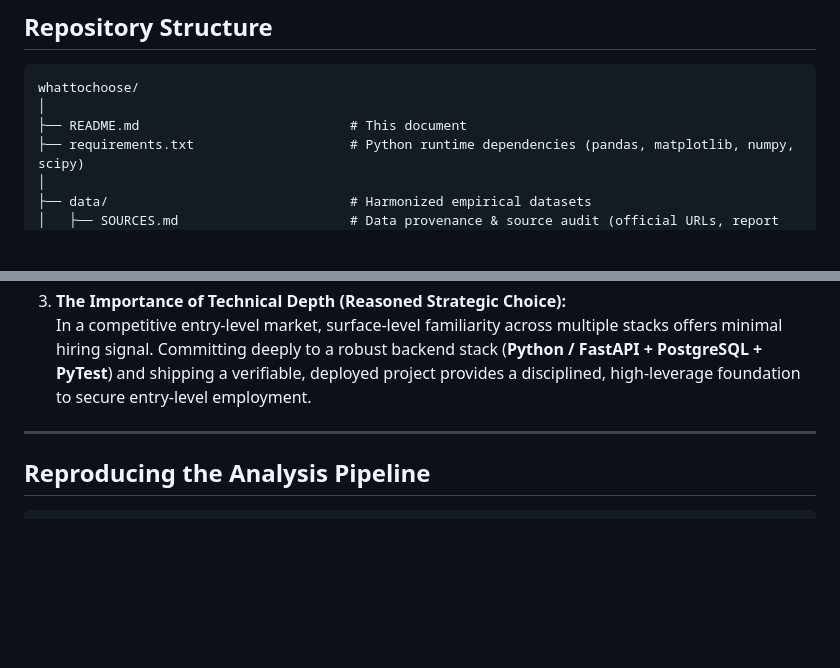
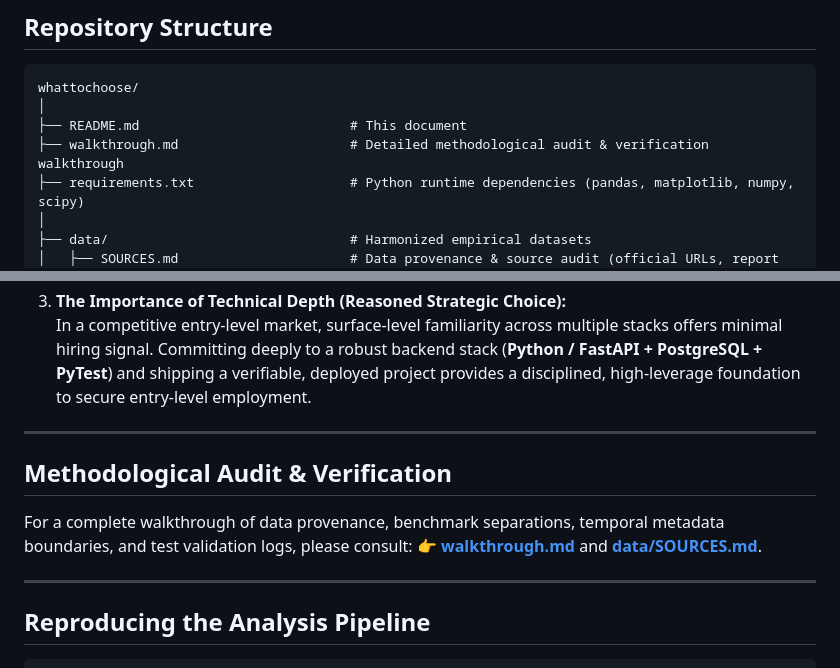
Before and after one commit to bilalfarid-1/whattochoose, a Markdown page: README.md, 2 parts joined by grey strips. GitHub-like rendering; blank space fills up the shorter version.

````diff
--- a/README.md
+++ b/README.md
@@ -18,6 +18,7 @@ This repository provides an empirical market analysis and practical career playb
 whattochoose/
 │
 ├── README.md                           # This document
+├── walkthrough.md                      # Detailed methodological audit & verification walkthrough
 ├── requirements.txt                    # Python runtime dependencies (pandas, matplotlib, numpy, scipy)
 │
 ├── data/                               # Harmonized empirical datasets
@@ -62,6 +63,13 @@ whattochoose/
 
 ---
 
+## Methodological Audit & Verification
+
+For a complete walkthrough of data provenance, benchmark separations, temporal metadata boundaries, and test validation logs, please consult:
+👉 [**walkthrough.md**](walkthrough.md) and [**data/SOURCES.md**](data/SOURCES.md).
+
+---
+
 ## Reproducing the Analysis Pipeline
 
 ```bash
````
Also changed, not shown: data/SOURCES.md (+23 -15 lines), paper/main_manuscript.md (+11 -10 lines), walkthrough.md (added, +91 -0 lines), paper/figures/fig1_junior_squeeze.png, 5 other files.
